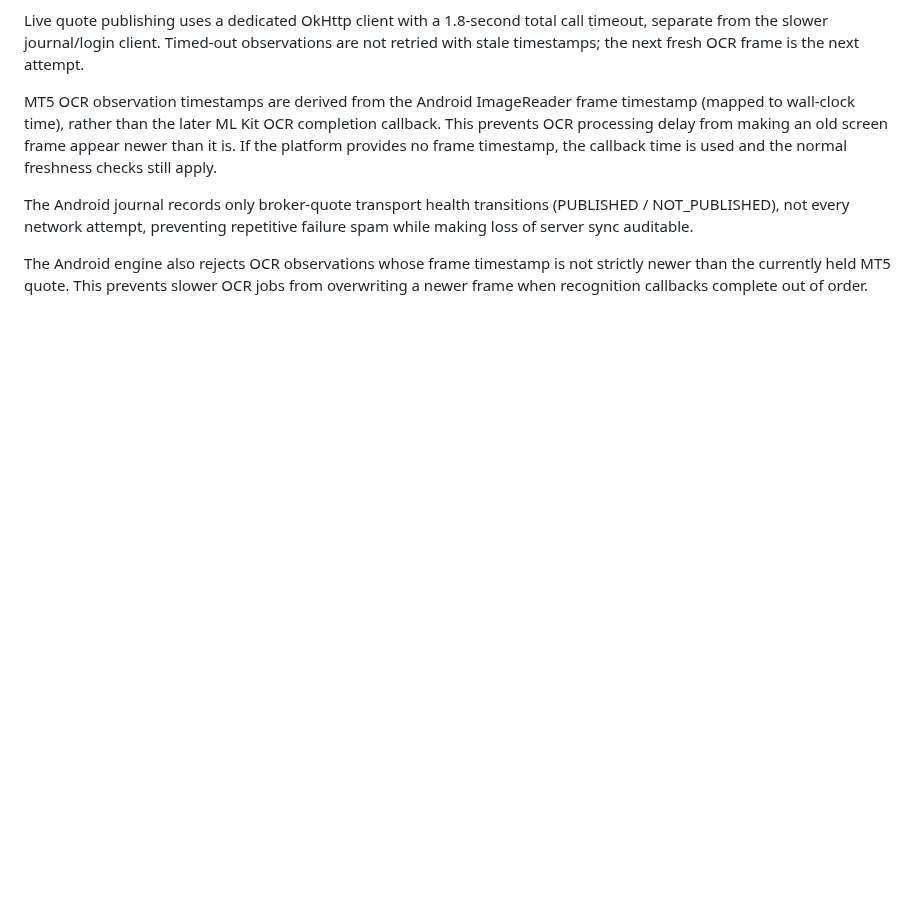
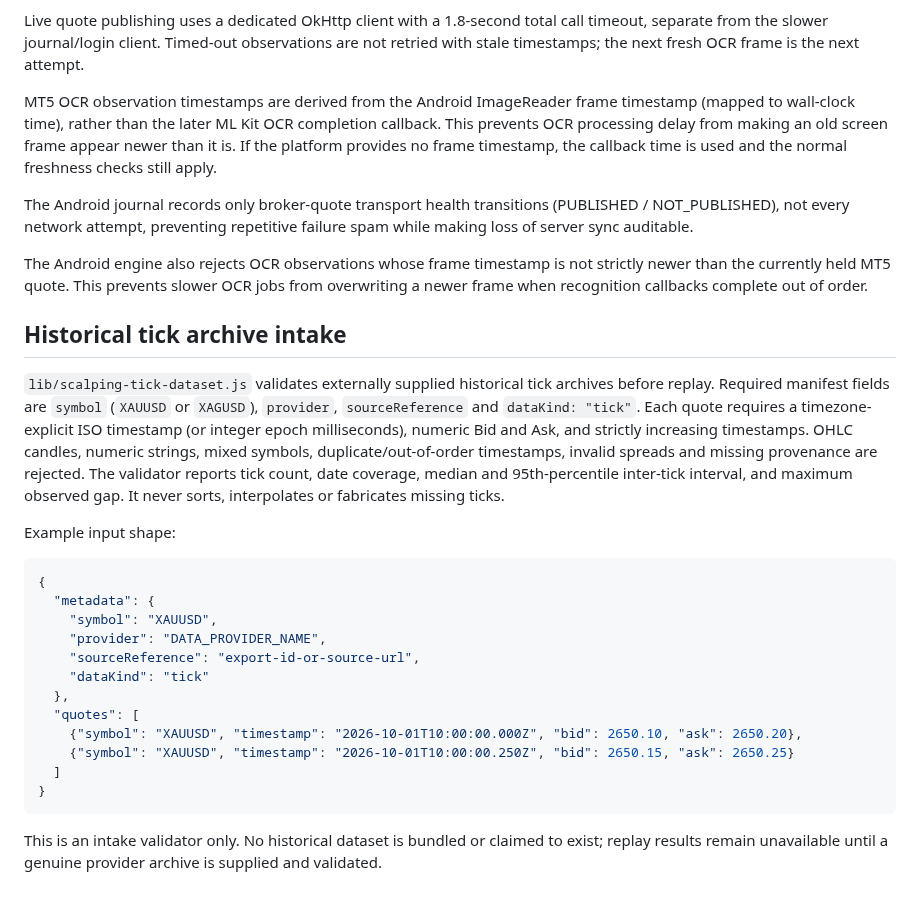
Before and after one commit to Nexora-Apparel/gold-scalper, a Markdown page: docs/veltrix-live-market-data.md, the part around the change. GitHub-like rendering; blank space fills up the shorter version.

Commit message:
Document provenance-aware historical tick archive intake format

````diff
--- a/docs/veltrix-live-market-data.md
+++ b/docs/veltrix-live-market-data.md
@@ -120,3 +120,27 @@ MT5 OCR observation timestamps are derived from the Android ImageReader frame ti
 The Android journal records only broker-quote transport health transitions (PUBLISHED / NOT_PUBLISHED), not every network attempt, preventing repetitive failure spam while making loss of server sync auditable.
 
 The Android engine also rejects OCR observations whose frame timestamp is not strictly newer than the currently held MT5 quote. This prevents slower OCR jobs from overwriting a newer frame when recognition callbacks complete out of order.
+
+
+## Historical tick archive intake
+
+`lib/scalping-tick-dataset.js` validates externally supplied historical tick archives before replay. Required manifest fields are `symbol` (`XAUUSD` or `XAGUSD`), `provider`, `sourceReference` and `dataKind: "tick"`. Each quote requires a timezone-explicit ISO timestamp (or integer epoch milliseconds), numeric Bid and Ask, and strictly increasing timestamps. OHLC candles, numeric strings, mixed symbols, duplicate/out-of-order timestamps, invalid spreads and missing provenance are rejected. The validator reports tick count, date coverage, median and 95th-percentile inter-tick interval, and maximum observed gap. It never sorts, interpolates or fabricates missing ticks.
+
+Example input shape:
+
+```json
+{
+  "metadata": {
+    "symbol": "XAUUSD",
+    "provider": "DATA_PROVIDER_NAME",
+    "sourceReference": "export-id-or-source-url",
+    "dataKind": "tick"
+  },
+  "quotes": [
+    {"symbol": "XAUUSD", "timestamp": "2026-10-01T10:00:00.000Z", "bid": 2650.10, "ask": 2650.20},
+    {"symbol": "XAUUSD", "timestamp": "2026-10-01T10:00:00.250Z", "bid": 2650.15, "ask": 2650.25}
+  ]
+}
+```
+
+This is an intake validator only. No historical dataset is bundled or claimed to exist; replay results remain unavailable until a genuine provider archive is supplied and validated.
````
